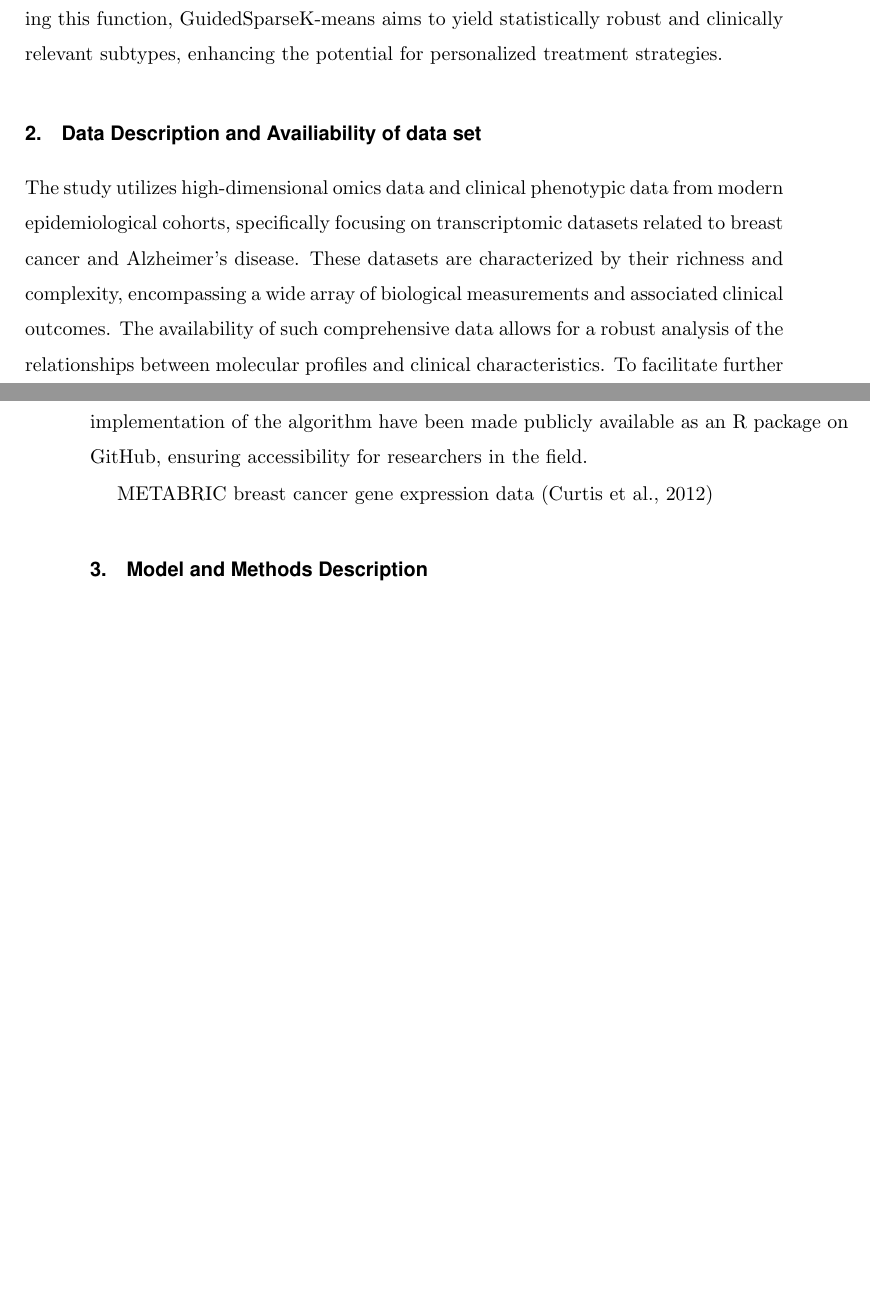
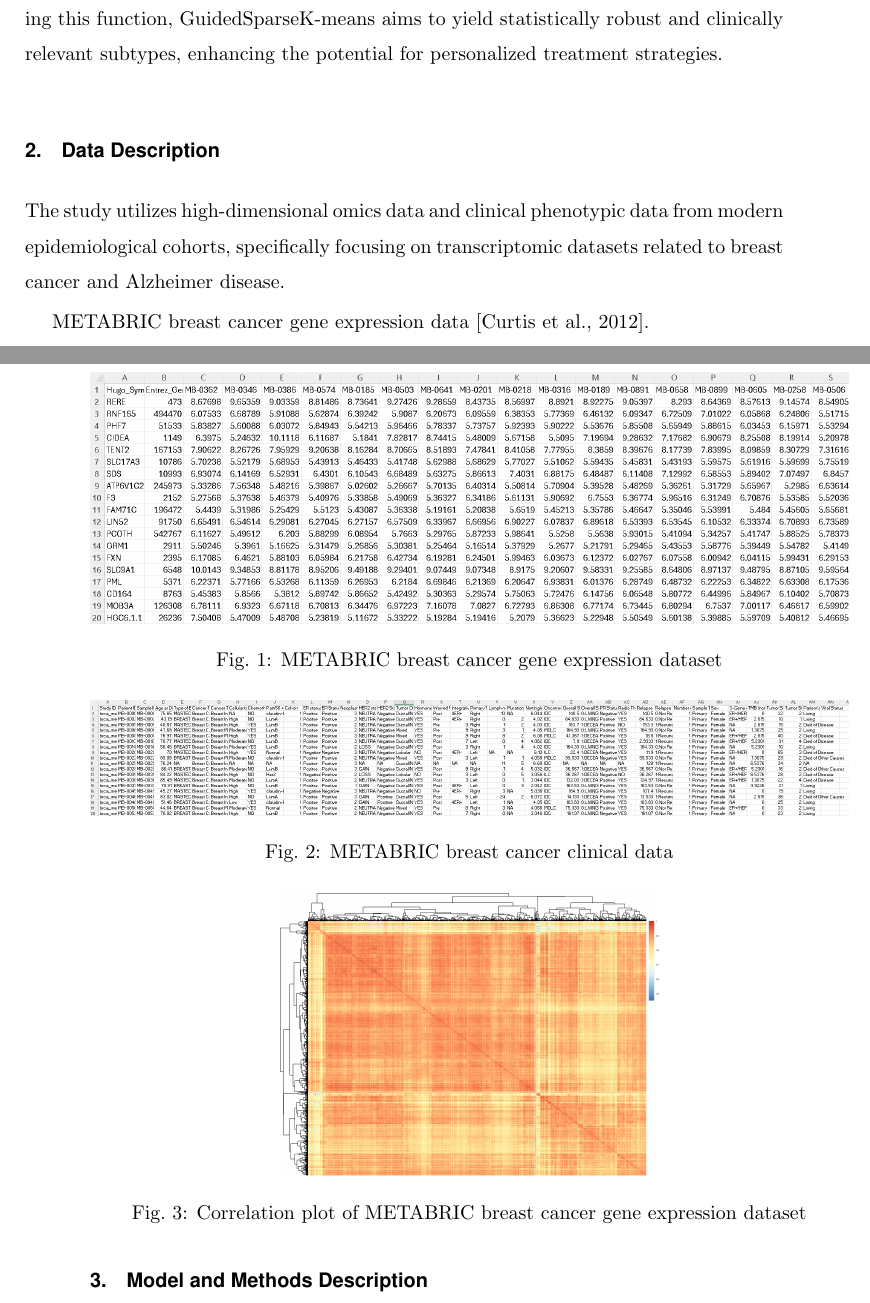
Before and after one commit to yupaulk/STAT511prject, a LaTeX document (main.tex): two parts of pages 1 and 2 of 6 before the commit and two parts of pages 1 and 2 of 7 after it, joined at a grey line, cut so that both start at the same text, the shorter picture padded with empty space. Compiled offline with pdfLaTeX; a missing font is replaced by an installed copy or a similar font.

Commit message:
Added data figures and reference bib file
Upload all png's and reference.bib to Overleaf

```diff
--- a/main.tex
+++ b/main.tex
@@ -30,6 +30,7 @@
 \newcommand{\NN}{\mathbb{N}}
 \newcommand{\QQ}{\mathbb{Q}}
 \usepackage{natbib}
+\bibliographystyle{unsrtnat}
 
 \title[GuidedSparseKmeans]{Outcome-Guided Sparse K-Means for Disease Subtype Discovery via Integrating Phenotypic Data with High-Dimensional Transcriptomic Data}
 \author[]{Group 7: I Hung, Nathan, Paul}
@@ -44,8 +45,25 @@
 
 The challenge in precision medicine is to identify disease subtypes linked to clinical outcomes, as traditional methods often miss complex connections between biological data and clinical traits, resulting in less effective treatments. This study introduces the GuidedSparseK-means algorithm, which integrates clinical data with high-dimensional omics data to address the need for innovative approaches. The algorithm employs a unified objective function that combines weighted K-means clustering, lasso regularization for gene selection, and the inclusion of a phenotypic variable. By iteratively optimizing this function, GuidedSparseK-means aims to yield statistically robust and clinically relevant subtypes, enhancing the potential for personalized treatment strategies.
 
-\section{Data Description and Availiability of data set}
+\section{Data Description}
 
-The study utilizes high-dimensional omics data and clinical phenotypic data from modern epidemiological cohorts, specifically focusing on transcriptomic datasets related to breast cancer and Alzheimer’s disease. These datasets are characterized by their richness and complexity, encompassing a wide array of biological measurements and associated clinical outcomes. The availability of such comprehensive data allows for a robust analysis of the relationships between molecular profiles and clinical characteristics. To facilitate further research and application of the GuidedSparseK-means algorithm, the dataset and the implementation of the algorithm have been made publicly available as an R package on GitHub, ensuring accessibility for researchers in the field.
+The study utilizes high-dimensional omics data and clinical phenotypic data from modern epidemiological cohorts, specifically focusing on transcriptomic datasets related to breast cancer and Alzheimer disease.
 
-METABRIC breast cancer gene expression data (Curtis et al., 2012)
+METABRIC breast cancer gene expression data \citep{curtis2012genomic}.
+
+\begin{figure}[h!]
+\centering
+\includegraphics[width=\textwidth]{metabric_expr.png}
+\caption{METABRIC breast cancer gene expression dataset}
+\end{figure}
+
+\begin{figure}[h!]
+\centering
+\includegraphics[width=\textwidth]{metabric_data.png}
+\caption{METABRIC breast cancer clinical data}
+\end{figure}
+
+\begin{figure}[h!]
+\centering
+\includegraphics[width=0.5\textwidth]{metabric_corr.png}
+\caption{Correlation plot of METABRIC breast cancer gene expression dataset}
@@ -52,3 +90,4 @@ METABRIC breast cancer gene expression data (Curtis et al., 2012)
+\end{figure}
 
 \section{Model and Methods Description}
 
```
Also changed, not shown: reference.bib (added, +21 -0 lines), alzheimer_data.png (added), alzheimer_expr.png (added), metabric_data.png (added), metabric_expr.png (added), main.tex (21 more changed lines).
